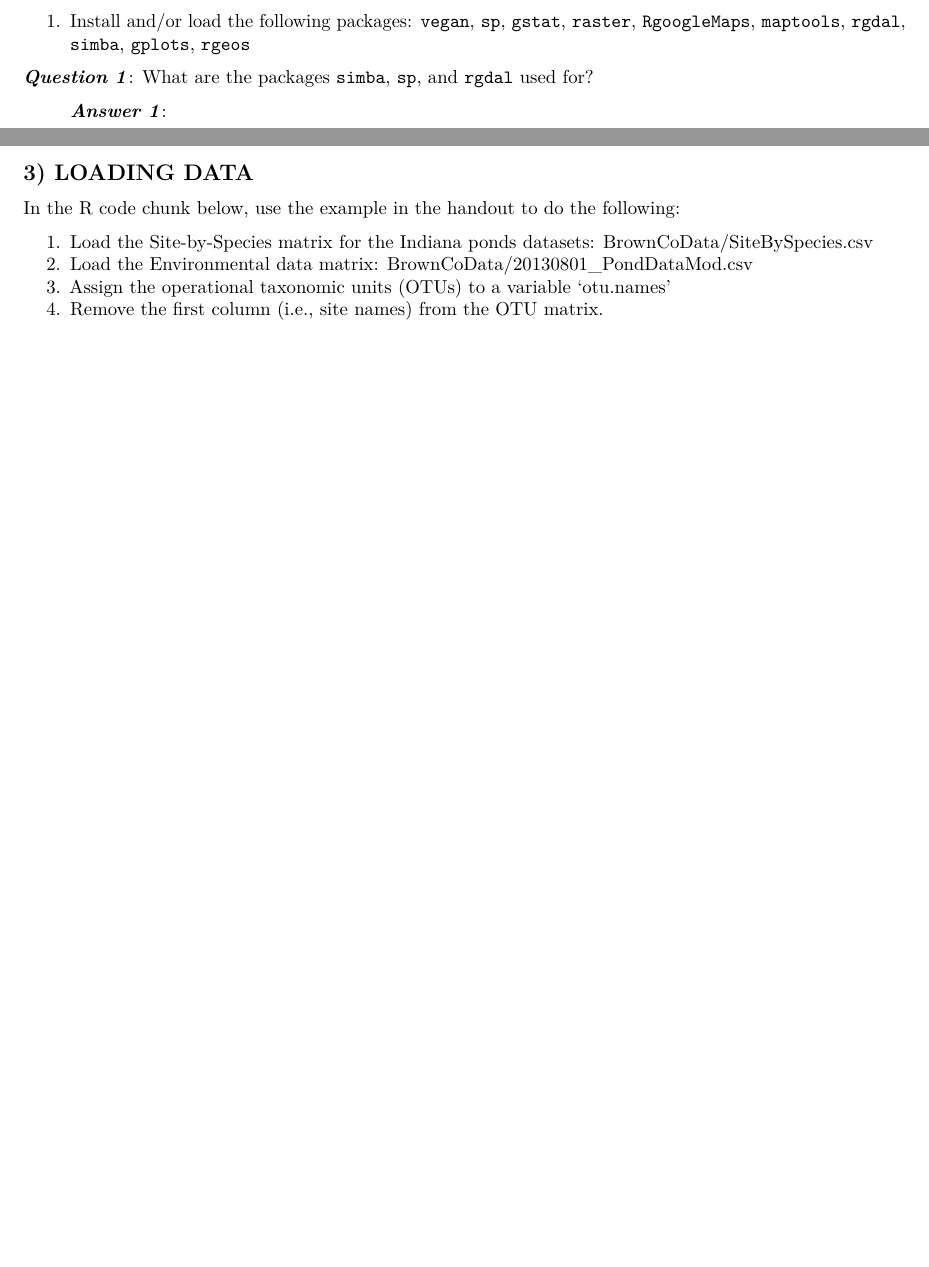
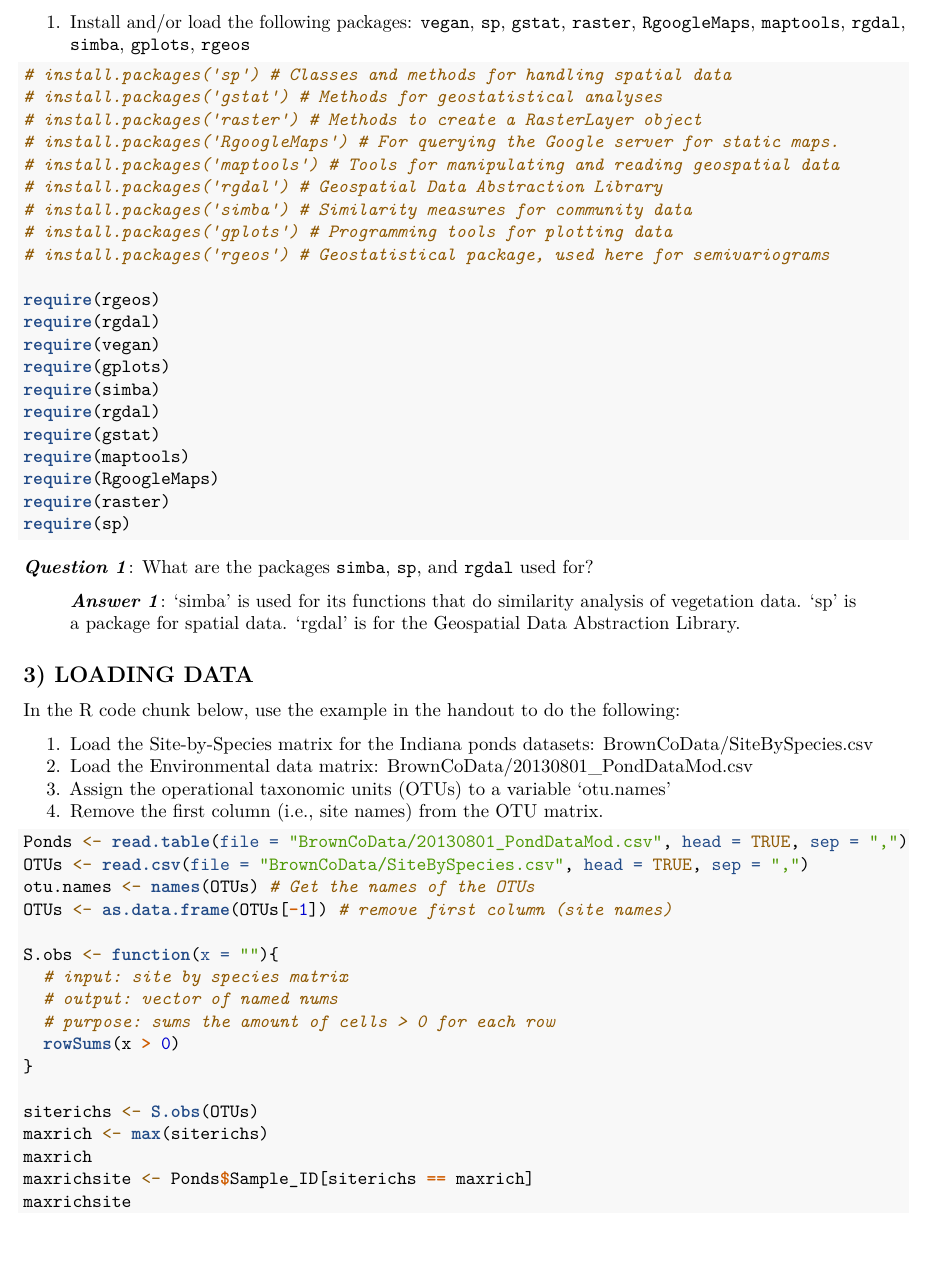
Before and after one commit to alkapart/QB2017_Partee, an R Markdown document (Week4-Spatial/spatial_assignment.Rmd): two parts of pages 1 and 2 of 4 before the commit and part of page 2 of 6 after it, the two joined at a grey line, cut so that both start at the same text, the shorter picture padded with empty space. Rendered offline with R 4.5, knitr and Pandoc, then LaTeX, with nearby package versions; some code elsewhere in the file could not run offline.

Commit message:
started wk4 assignment

````diff
--- a/Week4-Spatial/spatial_assignment.Rmd
+++ b/Week4-Spatial/spatial_assignment.Rmd
@@ -50,12 +53,33 @@ In the R code chunk below, do the following:
 ```{r, results = 'hide', message = FALSE, warning = FALSE}
 
 
+# install.packages('sp') # Classes and methods for handling spatial data
+# install.packages('gstat') # Methods for geostatistical analyses
+# install.packages('raster') # Methods to create a RasterLayer object
+# install.packages('RgoogleMaps') # For querying the Google server for static maps.
+# install.packages('maptools') # Tools for manipulating and reading geospatial data
+# install.packages('rgdal') # Geospatial Data Abstraction Library
+# install.packages('simba') # Similarity measures for community data
+# install.packages('gplots') # Programming tools for plotting data
+# install.packages('rgeos') # Geostatistical package, used here for semivariograms
+
+require(rgeos)
+require(rgdal)
+require(vegan)
+require(gplots)
+require(simba)
+require(rgdal)
+require(gstat)
+require(maptools)
+require(RgoogleMaps)
+require(raster)
+require(sp)
 
 ```
 
 ***Question 1***:  What are the packages `simba`, `sp`, and `rgdal` used for?
 
-> ***Answer 1***:
+> ***Answer 1***:  'simba' is used for its functions that do similarity analysis of vegetation data. 'sp' is a package for spatial data. 'rgdal' is for the Geospatial Data Abstraction Library.
 
 
 ## 3) LOADING DATA
@@ -68,3 +92,20 @@ In the R code chunk below, use the example in the handout to do the following:
 
 ```{r, results = 'hide', message = FALSE, warning = FALSE}
 
+Ponds <- read.table(file = "BrownCoData/20130801_PondDataMod.csv", head = TRUE, sep = ",")
+OTUs <- read.csv(file = "BrownCoData/SiteBySpecies.csv", head = TRUE, sep = ",")
+otu.names <- names(OTUs) # Get the names of the OTUs
+OTUs <- as.data.frame(OTUs[-1]) # remove first column (site names)
+
+S.obs <- function(x = ""){
+  # input: site by species matrix
+  # output: vector of named nums
+  # purpose: sums the amount of cells > 0 for each row
+  rowSums(x > 0)
+}
+
+siterichs <- S.obs(OTUs)
+maxrich <- max(siterichs)
+maxrich
+maxrichsite <- Ponds$Sample_ID[siterichs == maxrich]
+maxrichsite
````
Also changed, not shown: Week4-Spatial/spatial_assignment.Rmd (30 more changed lines).
